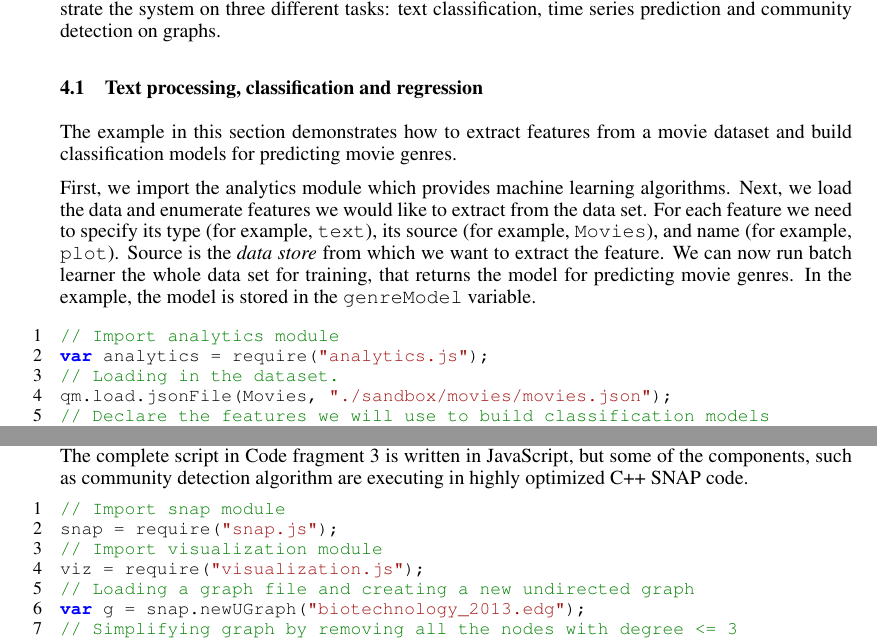
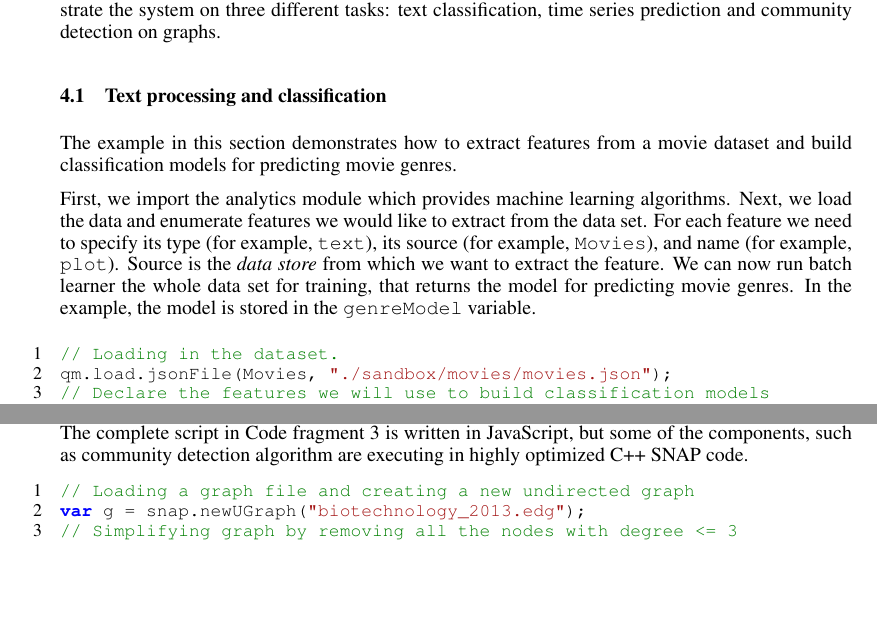
Before and after one commit to rupnikj/nipsQMiner, a LaTeX paper (qminer.tex): two parts of pages 3 and 5 of 6, joined at a grey line, cut so that both start at the same text, the shorter picture padded with empty space. Compiled offline with pdfLaTeX.

Commit message:
Added poster draft and slight update to paper.

```diff
--- a/qminer.tex
+++ b/qminer.tex
@@ -116,15 +116,13 @@ In this section we provide an overview of the main unique design elements which
 
 QMiner lets you get from data to working models exposed through web service API in less than an hour. Most applications can be scripted fully in the JavaScript layer, taking advantage of the performance of components implemented in C++ and libraries such as Intel MKL. We will demonstrate the system on three different tasks: text classification, time series prediction and community detection on graphs.
 
-\subsection{Text processing, classification and regression}
+\subsection{Text processing and classification}
 
 The example in this section demonstrates how to extract features from a movie dataset and build classification models for predicting movie genres.
 
 First, we import the analytics module which provides machine learning algorithms. Next, we load the data and enumerate features we would like to extract from the data set. For each feature we need to specify its type (for example, \texttt{text}), its source (for example, \texttt{Movies}), and name (for example, \texttt{plot}). Source is the \emph{data store} from which we want to extract the feature. We can now run batch learner the whole data set for training, that returns the model for predicting movie genres. In the example, the model is stored in the \texttt{genreModel} variable.
 
 \begin{lstlisting}[caption={Text mining: storage, feature extraction and classification.}]
-// Import analytics module
-var analytics = require("analytics.js");
 // Loading in the dataset.
 qm.load.jsonFile(Movies, "./sandbox/movies/movies.json");
 // Declare the features we will use to build classification models
@@ -210,10 +208,6 @@ After importing the required modules for graph analysis and visualization, an ed
 \end{figure}
 
 \begin{lstlisting}[caption=Graph analysis]
-// Import snap module
-snap = require("snap.js");
-// Import visualization module
-viz = require("visualization.js");
 // Loading a graph file and creating a new undirected graph
 var g = snap.newUGraph("biotechnology_2013.edg");
 // Simplifying graph by removing all the nodes with degree <= 3
```
Also changed, not shown: 1 other file.
